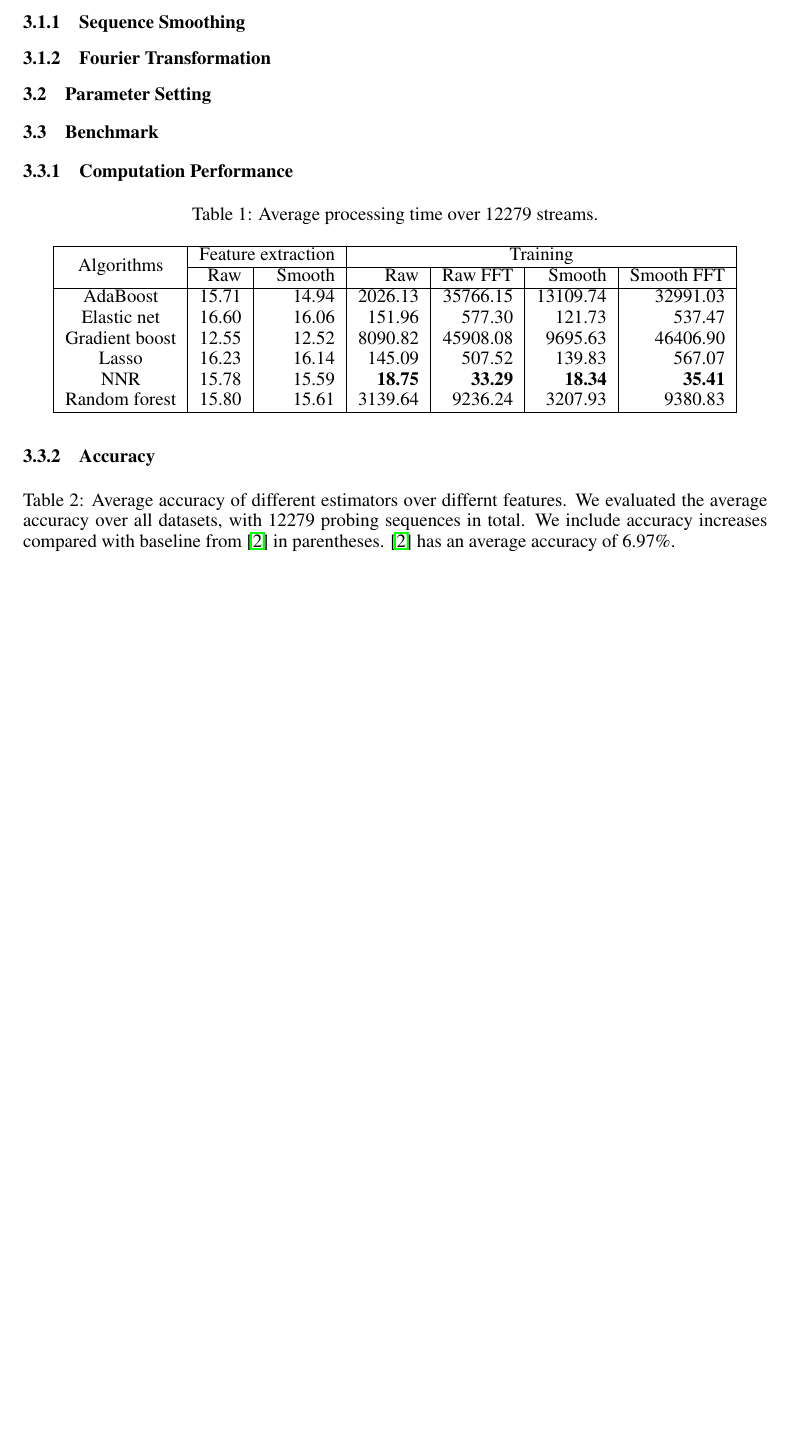
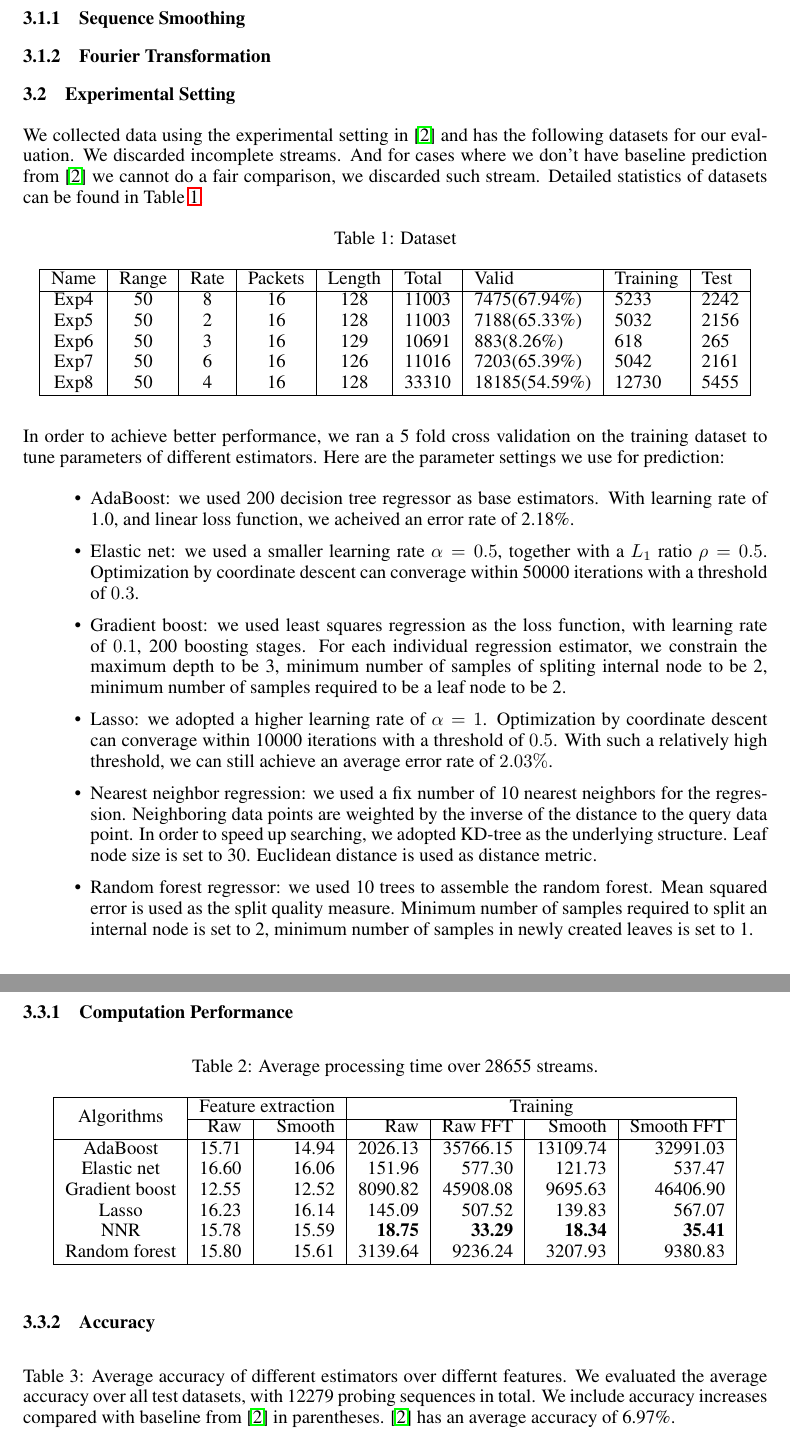
Before and after one commit to fswangke/band-pred, a LaTeX paper (doc/report.tex, which reads doc/contents/4_experiment.tex): part of page 3 of 6 before the commit and two parts of pages 3 and 4 of 7 after it, the two joined at a grey line, cut so that both start at the same text, the shorter picture padded with empty space. Compiled offline with pdfLaTeX.

Commit message:
added text

```diff
--- a/doc/contents/4_experiment.tex
+++ b/doc/contents/4_experiment.tex
@@ -36,10 +36,59 @@
    \label{fig:fft}
 \end{figure}
 
-\subsection{Parameter Setting}
+\subsection{Experimental Setting}
 \label{sub:parameter_setting}
 
+We collected data using the experimental setting in \cite{Yin2014} and has the
+following datasets for our evaluation. We discarded incomplete streams. And for
+cases where we don't have baseline prediction from \cite{Yin2014} we cannot do
+a fair comparison, we discarded such stream. Detailed statistics of datasets
+can be found in Table~\ref{tab:dataset}.
 
+\begin{table}[htpb]
+   \centering
+   \caption{Dataset}
+   \label{tab:dataset}
+   \begin{tabular}{|c|c|c|c|c|l|l|l|l|}
+      \hline
+      Name & Range & Rate & Packets & Length & Total & Valid          & Training & Test\\ \hline
+      Exp4 & 50    & 8    & 16      & 128    & 11003 & 7475(67.94\%)  & 5233     & 2242 \\
+      Exp5 & 50    & 2    & 16      & 128    & 11003 & 7188(65.33\%)  & 5032     & 2156 \\
+      Exp6 & 50    & 3    & 16      & 129    & 10691 & 883(8.26\%)    & 618      & 265 \\
+      Exp7 & 50    & 6    & 16      & 126    & 11016 & 7203(65.39\%)  & 5042     & 2161 \\
+      Exp8 & 50    & 4    & 16      & 128    & 33310 & 18185(54.59\%) & 12730    & 5455  \\ \hline
+   \end{tabular}
+\end{table}
+
+In order to achieve better performance, we ran a 5 fold cross validation on the
+training dataset to tune parameters of different estimators. Here are the
+parameter settings we use for prediction:
+\begin{itemize}
+   \item AdaBoost: we used 200 decision tree regressor as base estimators. With
+      learning rate of 1.0, and linear loss function, we acheived an error rate
+      of 2.18\%.
+   \item Elastic net: we used a smaller learning rate $\alpha=0.5$, together
+      with a $L_1$ ratio $\rho=0.5$. Optimization by coordinate descent can
+      converage within 50000 iterations with a threshold of $0.3$.
+   \item Gradient boost: we used least squares regression as the loss function,
+      with learning rate of $0.1$, 200 boosting stages. For each individual
+      regression estimator, we constrain the maximum depth to be 3, minimum
+      number of samples of spliting internal node to be 2, minimum number of
+      samples required to be a leaf node to be 2.
+   \item Lasso: we adopted a higher learning rate of $\alpha=1$. Optimization
+      by coordinate descent can converage within 10000 iterations with a
+      threshold of $0.5$. With such a relatively high threshold, we can still
+      achieve an average error rate of $2.03\%$.
+   \item Nearest neighbor regression: we used a fix number of 10 nearest
+      neighbors for the regression. Neighboring data points are weighted by
+      the inverse of the distance to the query data point. In order to speed up
+      searching, we adopted KD-tree as the underlying structure. Leaf node size
+      is set to 30. Euclidean distance is used as distance metric.
+   \item Random forest regressor: we used 10 trees to assemble the random
+      forest. Mean squared error is used as the split quality measure. Minimum
+      number of samples required to split an internal node is set to 2, minimum
+      number of samples in newly created leaves is set to 1.
+\end{itemize}
 
 \subsection{Benchmark}
 \label{sub:benchmark}
@@ -51,7 +100,7 @@
 
 \begin{table}[htpb]
    \centering
-   \caption{Average processing time over 12279 streams.}
+   \caption{Average processing time over 28655 streams.}
    \label{tab:timing}
    \begin{tabular}{|c|r|r|r|r|r|r|}
       \hline
@@ -74,7 +123,7 @@
    \centering
    %6.97
    \caption{Average accuracy of different estimators over differnt features. We
-      evaluated the average accuracy over all datasets, with 12279 probing
+      evaluated the average accuracy over all test datasets, with 12279 probing
       sequences in total. We include accuracy increases compared with baseline
       from \cite{Yin2014} in parentheses. \cite{Yin2014} has an average
       accuracy of 6.97\%.}
```
Also changed, not shown: doc/figures/fft_recv.pdf, doc/figures/fft_recv.png, doc/figures/fft_send.pdf, doc/figures/fft_send.png, doc/figures/smooth_recv.pdf, doc/figures/smooth_recv.png, doc/figures/smooth_send.pdf, doc/figures/smooth_send.png, doc/contents/4_experiment.tex (2 more changed lines).
